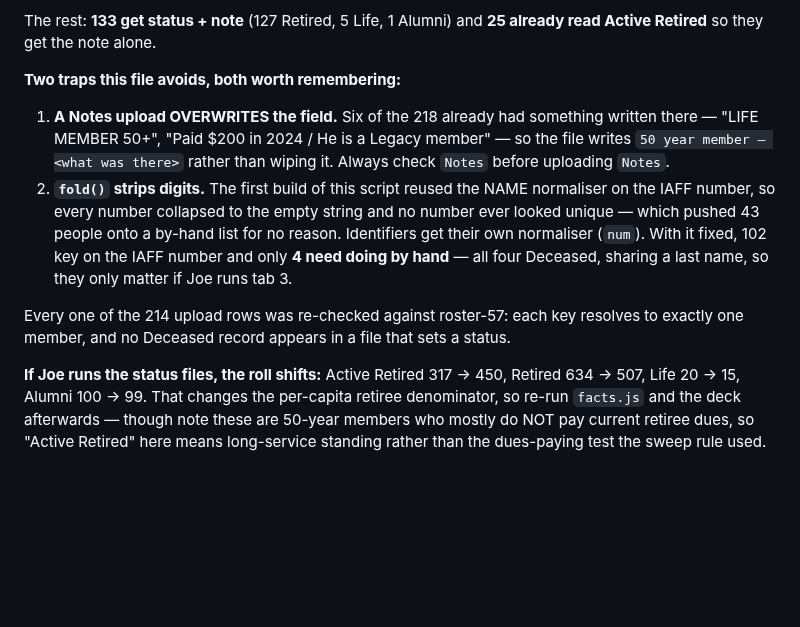
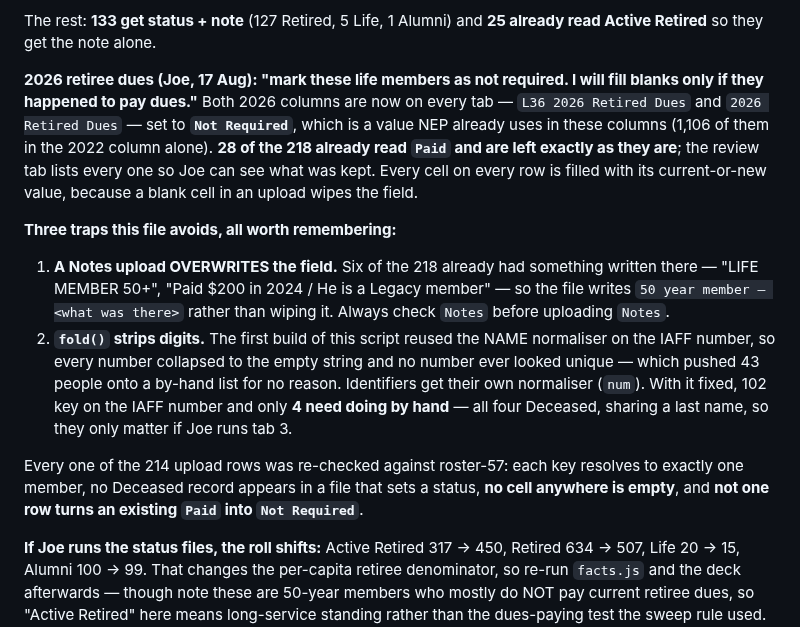
Before and after one commit to joepap/joepap, a Markdown page: dues-tracker/OPEN-ITEMS.md, the part around the change. Rendered like a GitHub page; blank space fills up the shorter version.

Commit message:
50-year members: mark 2026 retiree dues Not Required, without losing a Paid
Joe's instruction was to mark them Not Required and he would fill in anyone who
turned out to have paid. Twenty-eight of the 218 already read Paid, so those
are left exactly as they are and only the 190 blanks become Not Required — the
review tab lists every one that was kept so he can see the decision rather than
take it on trust.

Both 2026 columns are written on every row, each cell carrying its current or
new value, because a blank cell in an upload wipes the field. "Not Required" is
not a new word here: NEP already holds it in these columns, 1,106 times in the
2022 column alone.

Verified: 214 rows, no empty cell anywhere, and not one row that would turn an
existing Paid into Not Required.

Co-Authored-By: Claude Opus 5 <noreply@anthropic.com>
Claude-Session: https://claude.ai/code/session_018yNX99YmVYqwzU7V77kkqb

```diff
--- a/dues-tracker/OPEN-ITEMS.md
+++ b/dues-tracker/OPEN-ITEMS.md
@@ -1039,7 +1039,16 @@ the note only and is Joe's to run or skip. This was flagged, not decided.
 The rest: **133 get status + note** (127 Retired, 5 Life, 1 Alumni) and
 **25 already read Active Retired** so they get the note alone.
 
-**Two traps this file avoids, both worth remembering:**
+**2026 retiree dues (Joe, 17 Aug): "mark these life members as not required.
+I will fill blanks only if they happened to pay dues."** Both 2026 columns are
+now on every tab — `L36 2026 Retired Dues` and `2026 Retired Dues` — set to
+**`Not Required`**, which is a value NEP already uses in these columns (1,106
+of them in the 2022 column alone). **28 of the 218 already read `Paid` and are
+left exactly as they are**; the review tab lists every one so Joe can see what
+was kept. Every cell on every row is filled with its current-or-new value,
+because a blank cell in an upload wipes the field.
+
+**Three traps this file avoids, all worth remembering:**
 1. **A Notes upload OVERWRITES the field.** Six of the 218 already had
    something written there — "LIFE MEMBER 50+", "Paid $200 in 2024 / He is a
    Legacy member" — so the file writes `50 year member — <what was there>`
@@ -1052,8 +1061,9 @@ The rest: **133 get status + note** (127 Retired, 5 Life, 1 Alumni) and
    four Deceased, sharing a last name, so they only matter if Joe runs tab 3.
 
 Every one of the 214 upload rows was re-checked against roster-57: each key
-resolves to exactly one member, and no Deceased record appears in a file that
-sets a status.
+resolves to exactly one member, no Deceased record appears in a file that sets
+a status, **no cell anywhere is empty**, and **not one row turns an existing
+`Paid` into `Not Required`**.
 
 **If Joe runs the status files, the roll shifts:** Active Retired 317 -> 450,
 Retired 634 -> 507, Life 20 -> 15, Alumni 100 -> 99. That changes the
```
